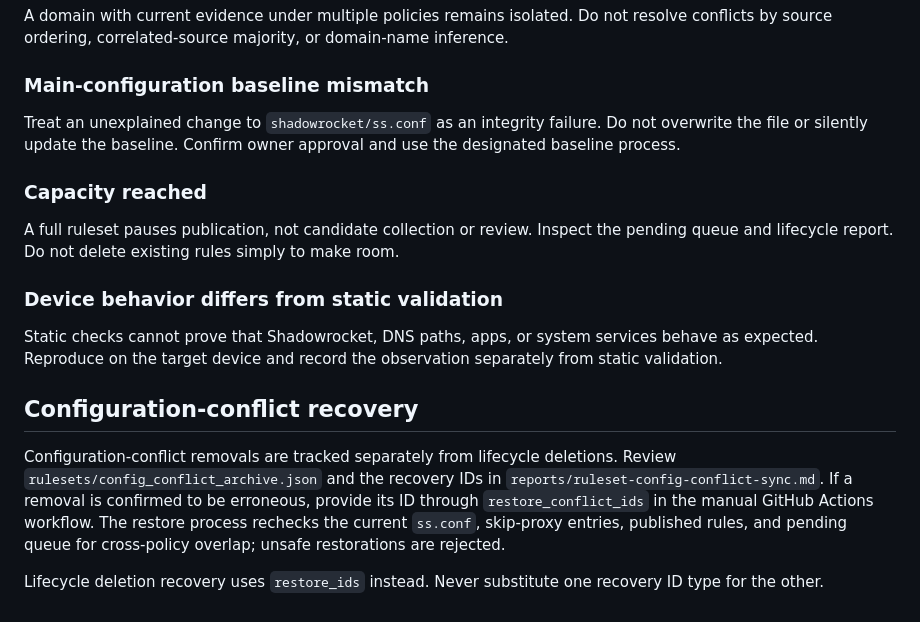
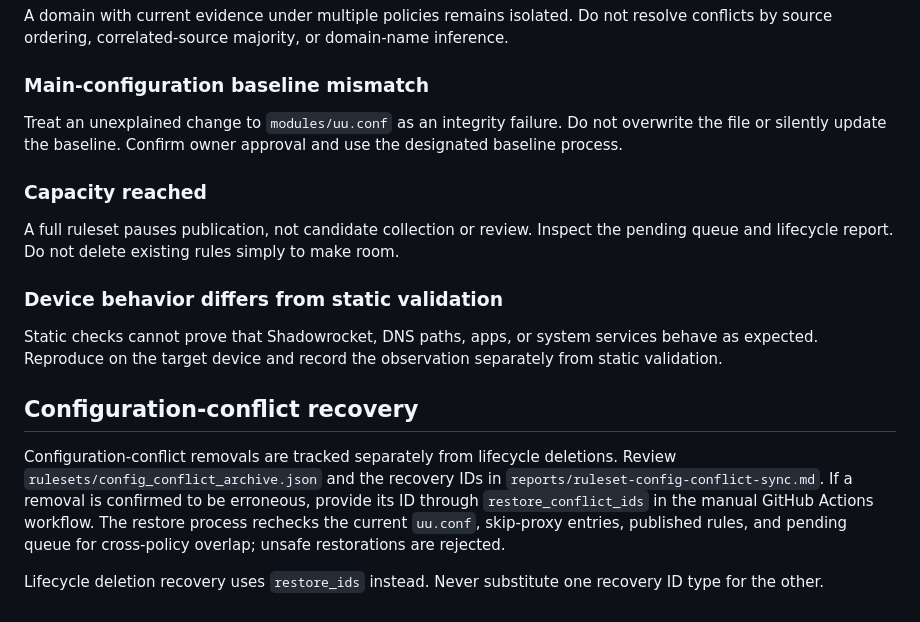
Before and after one commit to instarrys-bit/default, a Markdown page: docs/08-operations.md, the part around the change. GitHub-like rendering.

Commit message:
Document modules/uu.conf as the sole current config

```diff
--- a/docs/08-operations.md
+++ b/docs/08-operations.md
@@ -31,7 +31,7 @@ A domain with current evidence under multiple policies remains isolated. Do not
 
 ### Main-configuration baseline mismatch
 
-Treat an unexplained change to `shadowrocket/ss.conf` as an integrity failure. Do not overwrite the file or silently update the baseline. Confirm owner approval and use the designated baseline process.
+Treat an unexplained change to `modules/uu.conf` as an integrity failure. Do not overwrite the file or silently update the baseline. Confirm owner approval and use the designated baseline process.
 
 ### Capacity reached
 
@@ -42,6 +42,6 @@ A full ruleset pauses publication, not candidate collection or review. Inspect t
 Static checks cannot prove that Shadowrocket, DNS paths, apps, or system services behave as expected. Reproduce on the target device and record the observation separately from static validation.
 ## Configuration-conflict recovery
 
-Configuration-conflict removals are tracked separately from lifecycle deletions. Review `rulesets/config_conflict_archive.json` and the recovery IDs in `reports/ruleset-config-conflict-sync.md`. If a removal is confirmed to be erroneous, provide its ID through `restore_conflict_ids` in the manual GitHub Actions workflow. The restore process rechecks the current `ss.conf`, skip-proxy entries, published rules, and pending queue for cross-policy overlap; unsafe restorations are rejected.
+Configuration-conflict removals are tracked separately from lifecycle deletions. Review `rulesets/config_conflict_archive.json` and the recovery IDs in `reports/ruleset-config-conflict-sync.md`. If a removal is confirmed to be erroneous, provide its ID through `restore_conflict_ids` in the manual GitHub Actions workflow. The restore process rechecks the current `uu.conf`, skip-proxy entries, published rules, and pending queue for cross-policy overlap; unsafe restorations are rejected.
 
 Lifecycle deletion recovery uses `restore_ids` instead. Never substitute one recovery ID type for the other.
```
